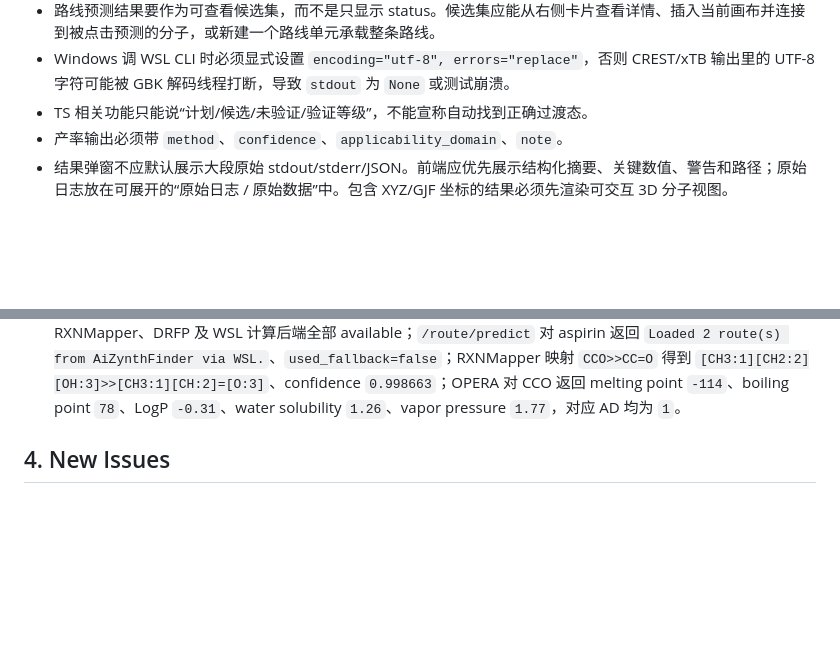
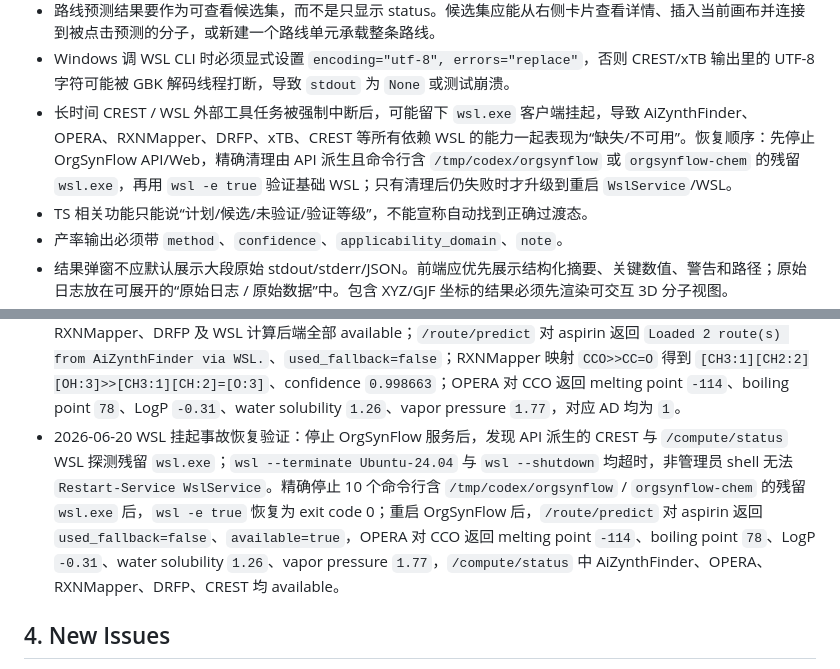
Before and after one commit to AlexbeatsZ/orgsynflow, a Markdown page: AIREADME.md, 2 parts joined by grey strips. Drawn GitHub-style; blank space fills up the shorter version.

Commit message:
docs: record WSL recovery procedure

```diff
--- a/AIREADME.md
+++ b/AIREADME.md
@@ -172,6 +172,7 @@ WSL 临时文件必须放在：
 - Gaussian opt/freq 默认动作应直接生成 gjf 并提交队列；需要修改方法/基组/电荷/多重度时再打开“Gaussian 高级配置”弹窗。不要让用户先点“生成 gjf”再点“提交作业”作为主路径。
 - 路线预测结果要作为可查看候选集，而不是只显示 status。候选集应能从右侧卡片查看详情、插入当前画布并连接到被点击预测的分子，或新建一个路线单元承载整条路线。
 - Windows 调 WSL CLI 时必须显式设置 `encoding="utf-8", errors="replace"`，否则 CREST/xTB 输出里的 UTF-8 字符可能被 GBK 解码线程打断，导致 `stdout` 为 `None` 或测试崩溃。
+- 长时间 CREST / WSL 外部工具任务被强制中断后，可能留下 `wsl.exe` 客户端挂起，导致 AiZynthFinder、OPERA、RXNMapper、DRFP、xTB、CREST 等所有依赖 WSL 的能力一起表现为“缺失/不可用”。恢复顺序：先停止 OrgSynFlow API/Web，精确清理由 API 派生且命令行含 `/tmp/codex/orgsynflow` 或 `orgsynflow-chem` 的残留 `wsl.exe`，再用 `wsl -e true` 验证基础 WSL；只有清理后仍失败时才升级到重启 `WslService`/WSL。
 - TS 相关功能只能说“计划/候选/未验证/验证等级”，不能宣称自动找到正确过渡态。
 - 产率输出必须带 `method`、`confidence`、`applicability_domain`、`note`。
 - 结果弹窗不应默认展示大段原始 stdout/stderr/JSON。前端应优先展示结构化摘要、关键数值、警告和路径；原始日志放在可展开的“原始日志 / 原始数据”中。包含 XYZ/GJF 坐标的结果必须先渲染可交互 3D 分子视图。
@@ -305,6 +306,7 @@ WSL 临时文件必须放在：
 - 2026-06-20 结果展示验证：`cd web; npm run build` 成功；`/compute/xtb` 对 `O` 返回 `data.input_xyz`，可供结果弹窗 3D 渲染；`uv run pytest -q tests/test_route_layout.py tests/test_v5_yield.py` 为 3 passed。全量 `uv run pytest -q` 与 `tests/test_v6_api_service.py` 在本次环境中超时且无输出，需后续单独诊断测试收集/环境探测卡点。
 - 2026-06-20 TS 白色背景回归：修复前浏览器计算样式为 `background=rgba(0,0,0,0)`、`overflow=visible`、`position=static`；改用 `osf-config-modal ts-config-modal` 后为 `background=rgb(255,255,255)`、`overflow=hidden`、`position=relative`，并恢复 modal 阴影，1000×648 视口内截图确认白色内容层完整覆盖。
 - 2026-06-20 公开权重恢复验证：重启 `WslService` 后，`/compute/status` 中 AiZynthFinder、OPERA、RXNMapper、DRFP 及 WSL 计算后端全部 available；`/route/predict` 对 aspirin 返回 `Loaded 2 route(s) from AiZynthFinder via WSL.`、`used_fallback=false`；RXNMapper 映射 `CCO>>CC=O` 得到 `[CH3:1][CH2:2][OH:3]>>[CH3:1][CH:2]=[O:3]`、confidence `0.998663`；OPERA 对 CCO 返回 melting point `-114`、boiling point `78`、LogP `-0.31`、water solubility `1.26`、vapor pressure `1.77`，对应 AD 均为 `1`。
+- 2026-06-20 WSL 挂起事故恢复验证：停止 OrgSynFlow 服务后，发现 API 派生的 CREST 与 `/compute/status` WSL 探测残留 `wsl.exe`；`wsl --terminate Ubuntu-24.04` 与 `wsl --shutdown` 均超时，非管理员 shell 无法 `Restart-Service WslService`。精确停止 10 个命令行含 `/tmp/codex/orgsynflow` / `orgsynflow-chem` 的残留 `wsl.exe` 后，`wsl -e true` 恢复为 exit code 0；重启 OrgSynFlow 后，`/route/predict` 对 aspirin 返回 `used_fallback=false`、`available=true`，OPERA 对 CCO 返回 melting point `-114`、boiling point `78`、LogP `-0.31`、water solubility `1.26`、vapor pressure `1.77`，`/compute/status` 中 AiZynthFinder、OPERA、RXNMapper、DRFP、CREST 均 available。
 
 ## 4. New Issues
 
```
